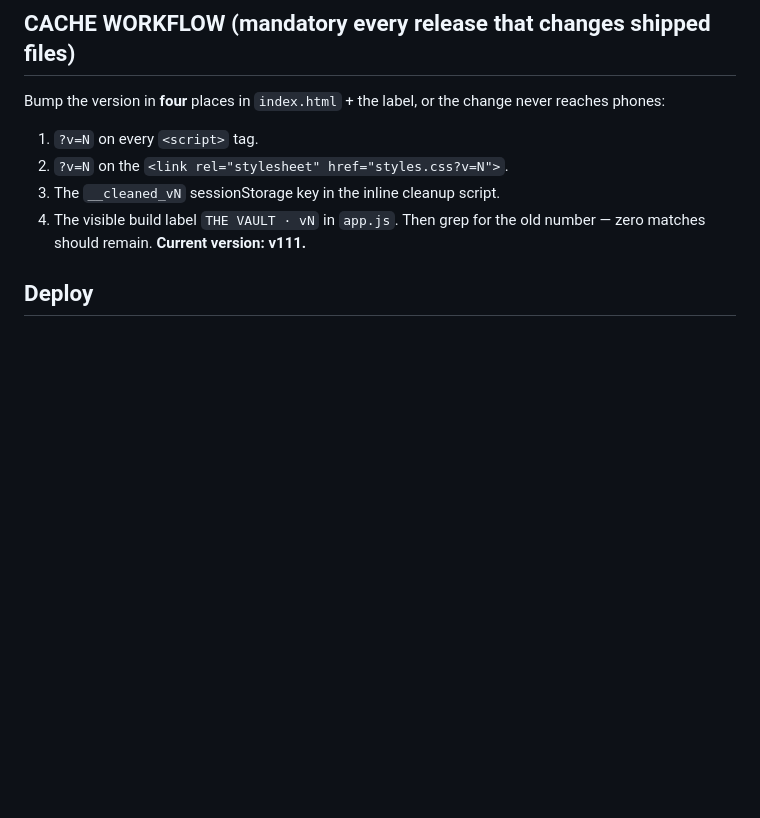
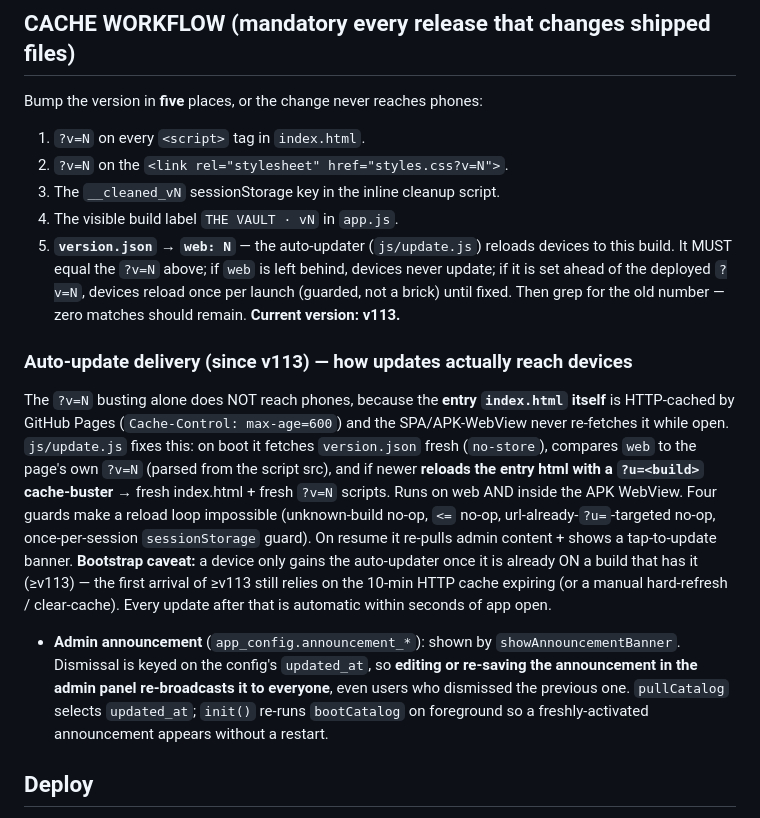
Before and after one commit to moathdarweesh/vault, a Markdown page: CLAUDE.md, the part around the change. Drawn GitHub-style; blank space fills up the shorter version.

Commit message:
docs: document the v113 auto-update mechanism + 5-place cache workflow
Co-Authored-By: Claude Opus 4.8 <noreply@anthropic.com>

```diff
--- a/CLAUDE.md
+++ b/CLAUDE.md
@@ -29,12 +29,17 @@ A fitness / workout-tracking **PWA**. Vanilla JS, **no build step**, bilingual *
 - No new dependencies, no build step. Free-first (the maintainer prioritizes free tools/services).
 
 ## CACHE WORKFLOW (mandatory every release that changes shipped files)
-Bump the version in **four** places in `index.html` + the label, or the change never reaches phones:
-1. `?v=N` on every `<script>` tag.
+Bump the version in **five** places, or the change never reaches phones:
+1. `?v=N` on every `<script>` tag in `index.html`.
 2. `?v=N` on the `<link rel="stylesheet" href="styles.css?v=N">`.
 3. The `__cleaned_vN` sessionStorage key in the inline cleanup script.
 4. The visible build label `THE VAULT · vN` in `app.js`.
-Then grep for the old number — zero matches should remain. **Current version: v111.**
+5. **`version.json` → `web: N`** — the auto-updater (`js/update.js`) reloads devices to this build. It MUST equal the `?v=N` above; if `web` is left behind, devices never update; if it is set ahead of the deployed `?v=N`, devices reload once per launch (guarded, not a brick) until fixed.
+Then grep for the old number — zero matches should remain. **Current version: v113.**
+
+### Auto-update delivery (since v113) — how updates actually reach devices
+The `?v=N` busting alone does NOT reach phones, because the **entry `index.html` itself** is HTTP-cached by GitHub Pages (`Cache-Control: max-age=600`) and the SPA/APK-WebView never re-fetches it while open. `js/update.js` fixes this: on boot it fetches `version.json` fresh (`no-store`), compares `web` to the page's own `?v=N` (parsed from the script src), and if newer **reloads the entry html with a `?u=<build>` cache-buster** → fresh index.html + fresh `?v=N` scripts. Runs on web AND inside the APK WebView. Four guards make a reload loop impossible (unknown-build no-op, `<=` no-op, url-already-`?u=`-targeted no-op, once-per-session `sessionStorage` guard). On resume it re-pulls admin content + shows a tap-to-update banner. **Bootstrap caveat:** a device only gains the auto-updater once it is already ON a build that has it (≥v113) — the first arrival of ≥v113 still relies on the 10-min HTTP cache expiring (or a manual hard-refresh / clear-cache). Every update after that is automatic within seconds of app open.
+- **Admin announcement** (`app_config.announcement_*`): shown by `showAnnouncementBanner`. Dismissal is keyed on the config's `updated_at`, so **editing or re-saving the announcement in the admin panel re-broadcasts it to everyone**, even users who dismissed the previous one. `pullCatalog` selects `updated_at`; `init()` re-runs `bootCatalog` on foreground so a freshly-activated announcement appears without a restart.
 
 ## Deploy
 - **Web:** commit + push to `main`; GitHub Pages auto-rebuilds.
```
